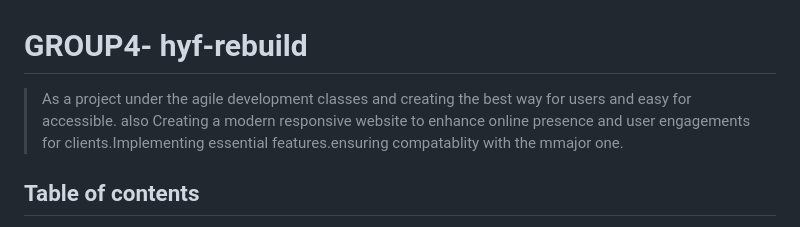
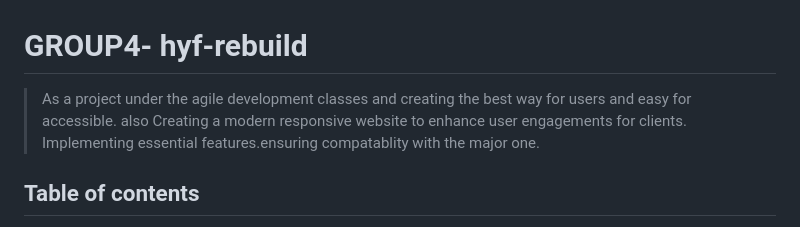
Before and after one commit to HYF-Class23/group4-hyf-rebuild, a Markdown page: README.md, the part around the change. GitHub-like rendering.

Commit message:
prodefGEME

```diff
--- a/README.md
+++ b/README.md
@@ -1,6 +1,9 @@
 # GROUP4-  hyf-rebuild
 
-> As a project under the agile development classes and creating the best way for users and easy for accessible. also Creating a modern responsive website to enhance online presence and user engagements for clients.Implementing essential features.ensuring compatablity with the mmajor one.
+> As a project under the agile development classes and
+> creating the best way for users and easy for accessible. also
+> Creating a modern responsive website to enhance user engagements for clients.
+> Implementing essential features.ensuring compatablity with the major one.
 
 ## Table of contents
 
```
